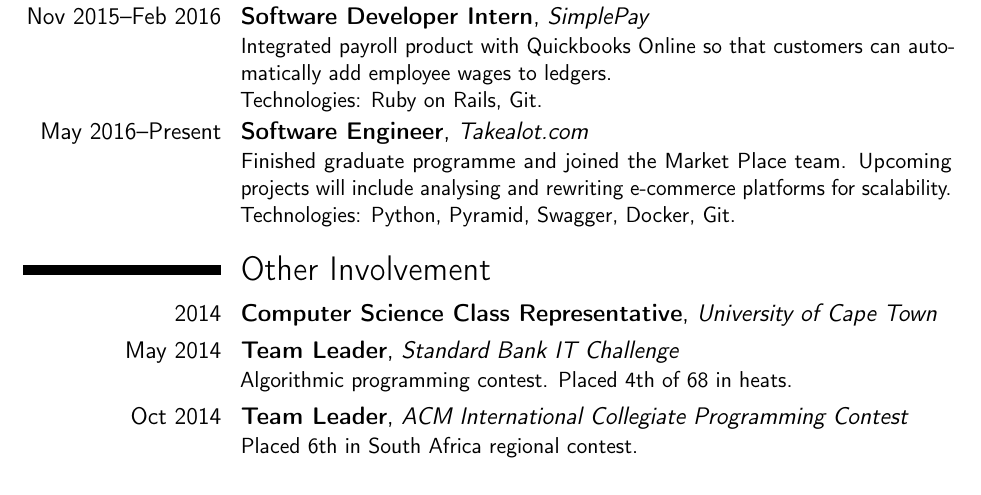
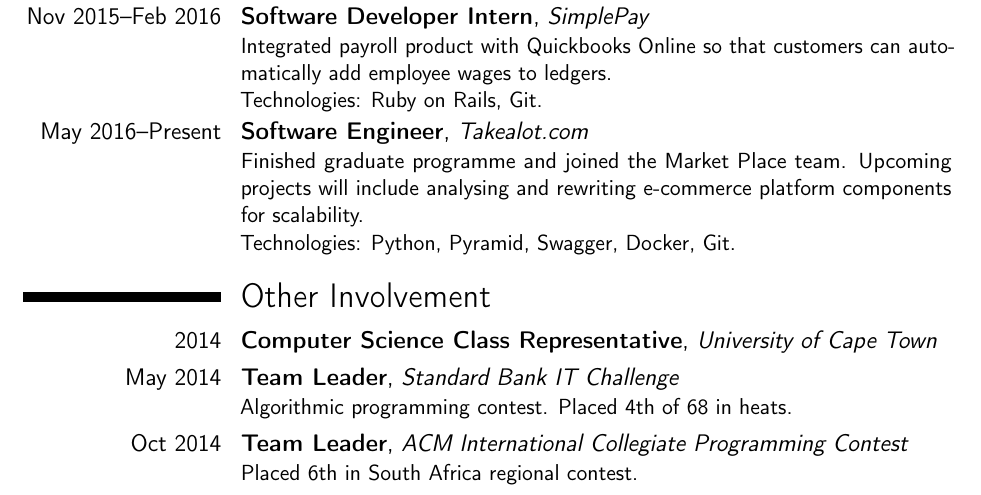
Before and after one commit to Demonyx/cv, a LaTeX CV (cv.tex): part of the page, cut so that both start at the same text. Compiled offline with pdfLaTeX.

Commit message:
Change e-commerce platforms to e-commerce platform components

```diff
--- a/cv.tex
+++ b/cv.tex
@@ -39,7 +39,7 @@
     Technologies: Ruby on Rails, Git.
 }
 \cventry{May 2016--Present}{Software Engineer}{Takealot.com}{}{}{
-    Finished graduate programme and joined the Market Place team. Upcoming projects will include analysing and rewriting e-commerce platforms for scalability. \\
+    Finished graduate programme and joined the Market Place team. Upcoming projects will include analysing and rewriting e-commerce platform components for scalability. \\
     Technologies: Python, Pyramid, Swagger, Docker, Git.
 }
 
```
Also changed, not shown: cv.pdf.
